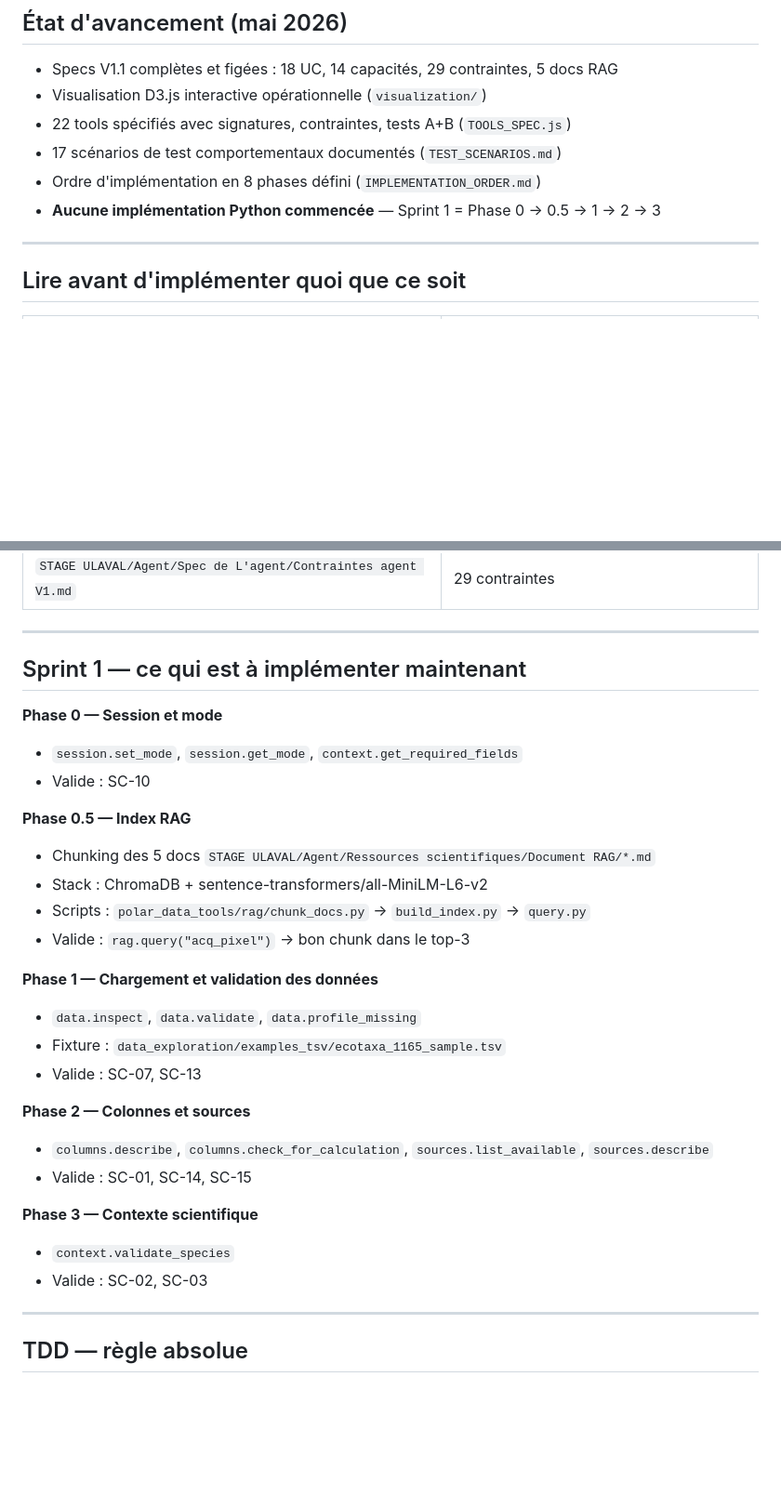
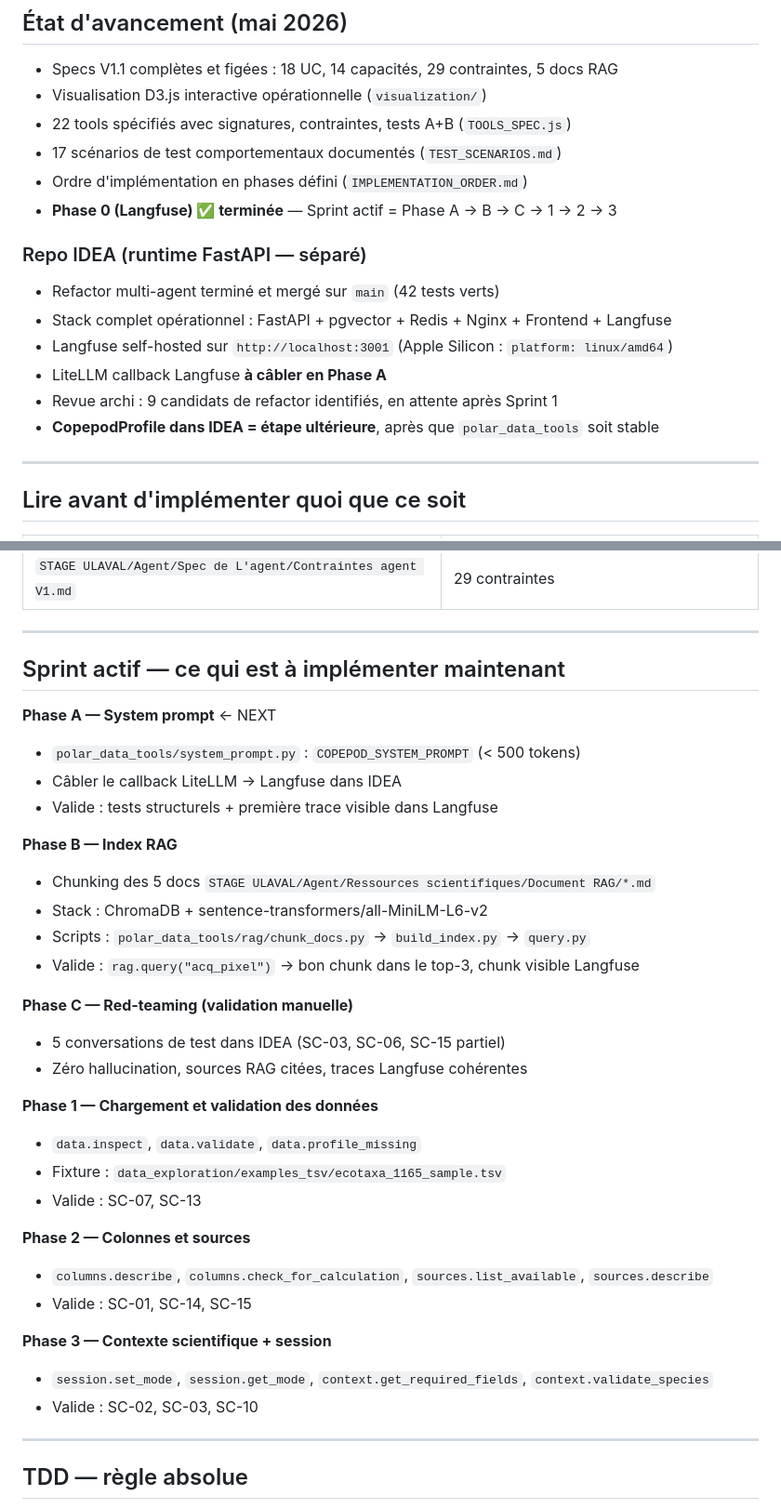
Before and after one commit to TidianeCisse777/assistant-copepodes-specs, a Markdown page: CLAUDE.md, 2 parts joined by grey strips. Shown at 93% size. Rendered like a GitHub page; blank space fills up the shorter version.

Commit message:
docs: marquer Phase 0 Langfuse terminée, aligner sprint actif sur Phase A
- IMPLEMENTATION_ORDER.md : Phase 0 ✅ avec détails (port 3001, ARM fix, callback restant)
- CLAUDE.md : état d'avancement mis à jour, Sprint → Phase A (system prompt) comme prochaine étape

Co-Authored-By: Claude Sonnet 4.6 <noreply@anthropic.com>

```diff
--- a/CLAUDE.md
+++ b/CLAUDE.md
@@ -16,8 +16,17 @@ sans que l'utilisateur (Professeur ou Étudiant) ait à écrire du code.
 - Visualisation D3.js interactive opérationnelle (`visualization/`)
 - 22 tools spécifiés avec signatures, contraintes, tests A+B (`TOOLS_SPEC.js`)
 - 17 scénarios de test comportementaux documentés (`TEST_SCENARIOS.md`)
-- Ordre d'implémentation en 8 phases défini (`IMPLEMENTATION_ORDER.md`)
-- **Aucune implémentation Python commencée** — Sprint 1 = Phase 0 → 0.5 → 1 → 2 → 3
+- Ordre d'implémentation en phases défini (`IMPLEMENTATION_ORDER.md`)
+- **Phase 0 (Langfuse) ✅ terminée** — Sprint actif = Phase A → B → C → 1 → 2 → 3
+
+### Repo IDEA (runtime FastAPI — séparé)
+
+- Refactor multi-agent terminé et mergé sur `main` (42 tests verts)
+- Stack complet opérationnel : FastAPI + pgvector + Redis + Nginx + Frontend + Langfuse
+- Langfuse self-hosted sur `http://localhost:3001` (Apple Silicon : `platform: linux/amd64`)
+- LiteLLM callback Langfuse **à câbler en Phase A**
+- Revue archi : 9 candidats de refactor identifiés, en attente après Sprint 1
+- **CopepodProfile dans IDEA = étape ultérieure**, après que `polar_data_tools` soit stable
 
 ---
 
@@ -35,17 +44,22 @@ sans que l'utilisateur (Professeur ou Étudiant) ait à écrire du code.
 
 ---
 
-## Sprint 1 — ce qui est à implémenter maintenant
+## Sprint actif — ce qui est à implémenter maintenant
 
-**Phase 0 — Session et mode**
-- `session.set_mode`, `session.get_mode`, `context.get_required_fields`
-- Valide : SC-10
+**Phase A — System prompt** ← NEXT
+- `polar_data_tools/system_prompt.py` : `COPEPOD_SYSTEM_PROMPT` (< 500 tokens)
+- Câbler le callback LiteLLM → Langfuse dans IDEA
+- Valide : tests structurels + première trace visible dans Langfuse
 
-**Phase 0.5 — Index RAG**
+**Phase B — Index RAG**
 - Chunking des 5 docs `STAGE ULAVAL/Agent/Ressources scientifiques/Document RAG/*.md`
 - Stack : ChromaDB + sentence-transformers/all-MiniLM-L6-v2
 - Scripts : `polar_data_tools/rag/chunk_docs.py` → `build_index.py` → `query.py`
-- Valide : `rag.query("acq_pixel")` → bon chunk dans le top-3
+- Valide : `rag.query("acq_pixel")` → bon chunk dans le top-3, chunk visible Langfuse
+
+**Phase C — Red-teaming (validation manuelle)**
+- 5 conversations de test dans IDEA (SC-03, SC-06, SC-15 partiel)
+- Zéro hallucination, sources RAG citées, traces Langfuse cohérentes
 
 **Phase 1 — Chargement et validation des données**
 - `data.inspect`, `data.validate`, `data.profile_missing`
@@ -56,9 +70,9 @@ sans que l'utilisateur (Professeur ou Étudiant) ait à écrire du code.
 - `columns.describe`, `columns.check_for_calculation`, `sources.list_available`, `sources.describe`
 - Valide : SC-01, SC-14, SC-15
 
-**Phase 3 — Contexte scientifique**
-- `context.validate_species`
-- Valide : SC-02, SC-03
+**Phase 3 — Contexte scientifique + session**
+- `session.set_mode`, `session.get_mode`, `context.get_required_fields`, `context.validate_species`
+- Valide : SC-02, SC-03, SC-10
 
 ---
 
```
Also changed, not shown: IMPLEMENTATION_ORDER.md (+11 -11 lines).
